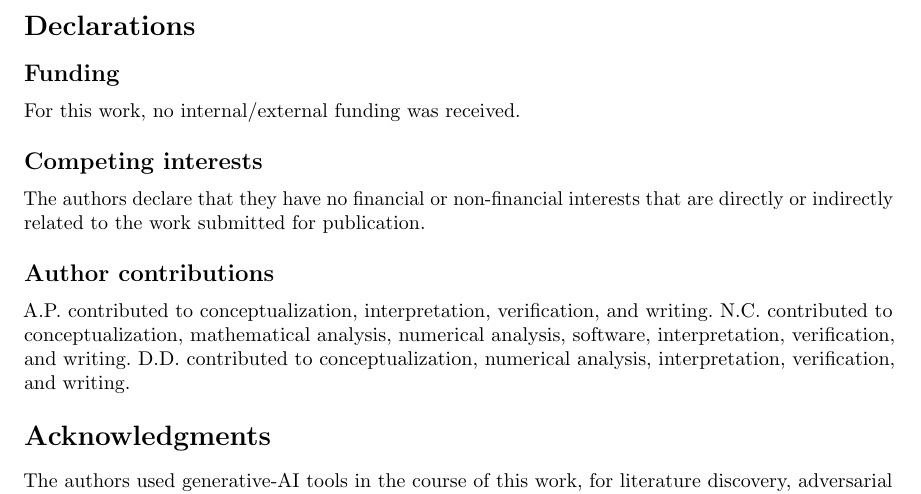
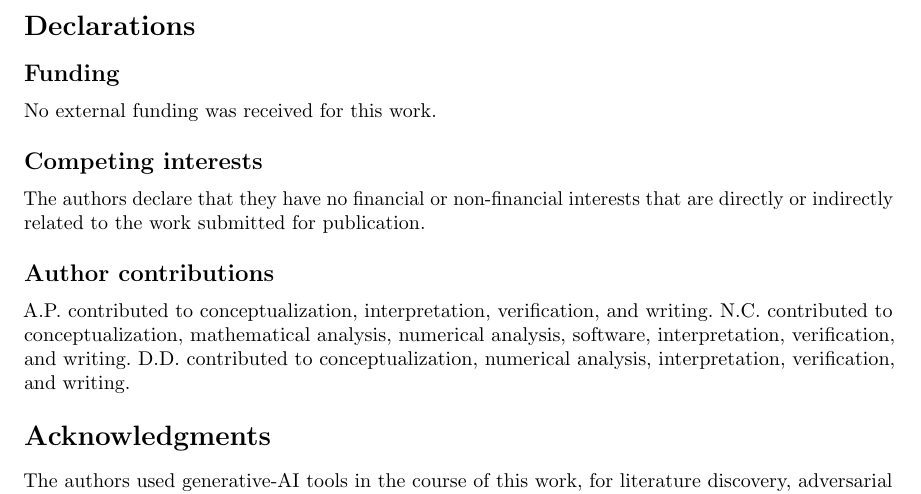
Before and after one commit to UniversityOfNicosia/certified-simulation, a LaTeX paper (papers/finite-horizon-memory/manuscript/sn-article.tex): part of page 24 of 27, cut so that both start at the same text. Compiled offline with pdfLaTeX.

Commit message:
Rebuild the manuscript PDF with the Springer pdflatex toolchain
Fix an unclosed bibliography entry, reword the funding note, and set
the PDF title and author metadata.

```diff
--- a/papers/finite-horizon-memory/manuscript/sn-article.tex
+++ b/papers/finite-horizon-memory/manuscript/sn-article.tex
@@ -70,8 +70,8 @@
 \usepackage[numbers,sort&compress]{natbib}
 \makeatletter
 \@ifpackageloaded{hyperref}%
-  {\hypersetup{colorlinks=true,linkcolor=blue,citecolor=blue,urlcolor=blue}}%
-  {\usepackage[colorlinks=true,linkcolor=blue,citecolor=blue,urlcolor=blue]{hyperref}}
+  {\hypersetup{colorlinks=true,linkcolor=blue,citecolor=blue,urlcolor=blue,pdftitle={Exact Finite-Horizon Memory, Conditioning, and Dissipative Decay in Coarse Upwind Finite-Volume Prediction},pdfauthor={Antonis Polemitis, Nicholas Christakis, Dimitris Drikakis},}}%
+  {\usepackage[colorlinks=true,linkcolor=blue,citecolor=blue,urlcolor=blue]{hyperref}\hypersetup{pdftitle={Exact Finite-Horizon Memory, Conditioning, and Dissipative Decay in Coarse Upwind Finite-Volume Prediction},pdfauthor={Antonis Polemitis, Nicholas Christakis, Dimitris Drikakis},}}
 \makeatother
 \usepackage[nameinlink]{cleveref}
 
@@ -2282,7 +2282,7 @@ preserves or erases unresolved information over that horizon.  This paper establ
 \section*{Declarations}
 
 \subsection*{Funding}
-For this work, no internal/external funding was received.
+No external funding was received for this work.
 
 \subsection*{Competing interests}
 The authors declare that they have no financial or non-financial interests
```
Also changed, not shown: papers/finite-horizon-memory/manuscript/sn-bibliography.bib (+1 -0 lines), papers/finite-horizon-memory/manuscript/sn-article.pdf.
